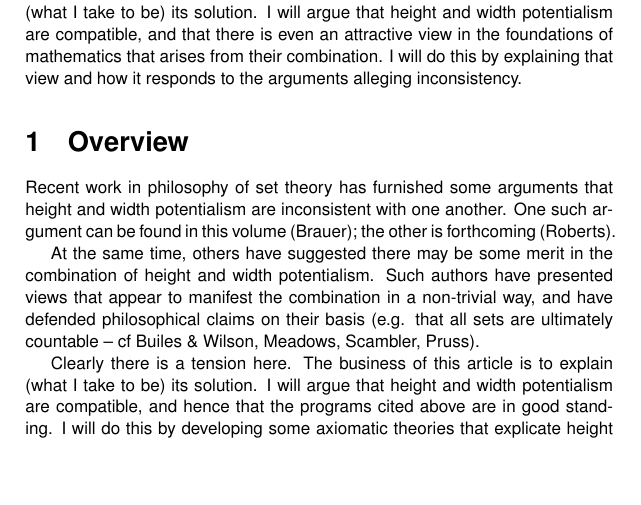
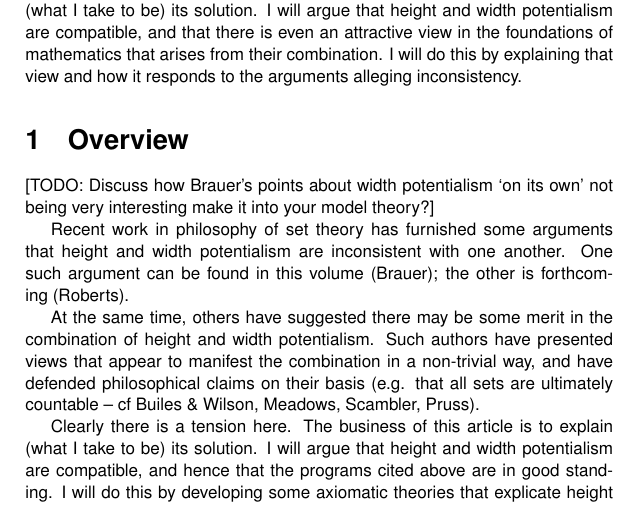
Before and after one commit to cscambler/consistency-strength, a LaTeX document (Consistency P/Consistency Spring 22.tex): part of page 1 of 19, cut so that both start at the same text, the shorter picture padded with empty space. Compiled offline with pdfLaTeX.

Commit message:
added todo

```diff
--- a/Consistency P/Consistency Spring 22.tex
+++ b/Consistency P/Consistency Spring 22.tex
@@ -50,6 +50,11 @@
 
 }
 \section{Overview}
+
+[TODO: Discuss how Brauer's points about width potentialism
+`on its own' not being very interesting make it into
+your model theory?]
+
 Recent work in philosophy of set theory has furnished
 some arguments that height  and width  potentialism
 are inconsistent with one another.
```
Also changed, not shown: Consistency P/Consistency Spring 22.pdf.
